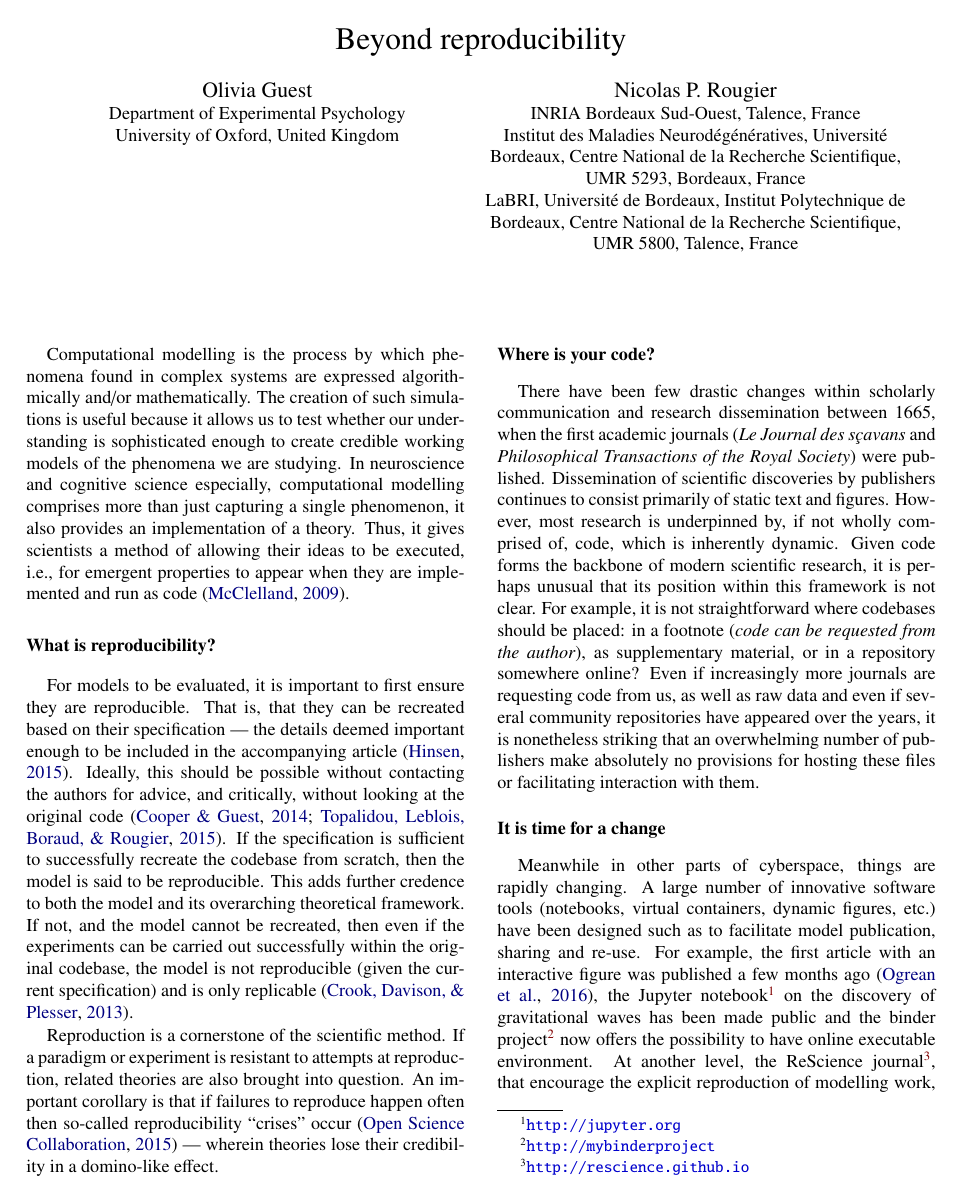
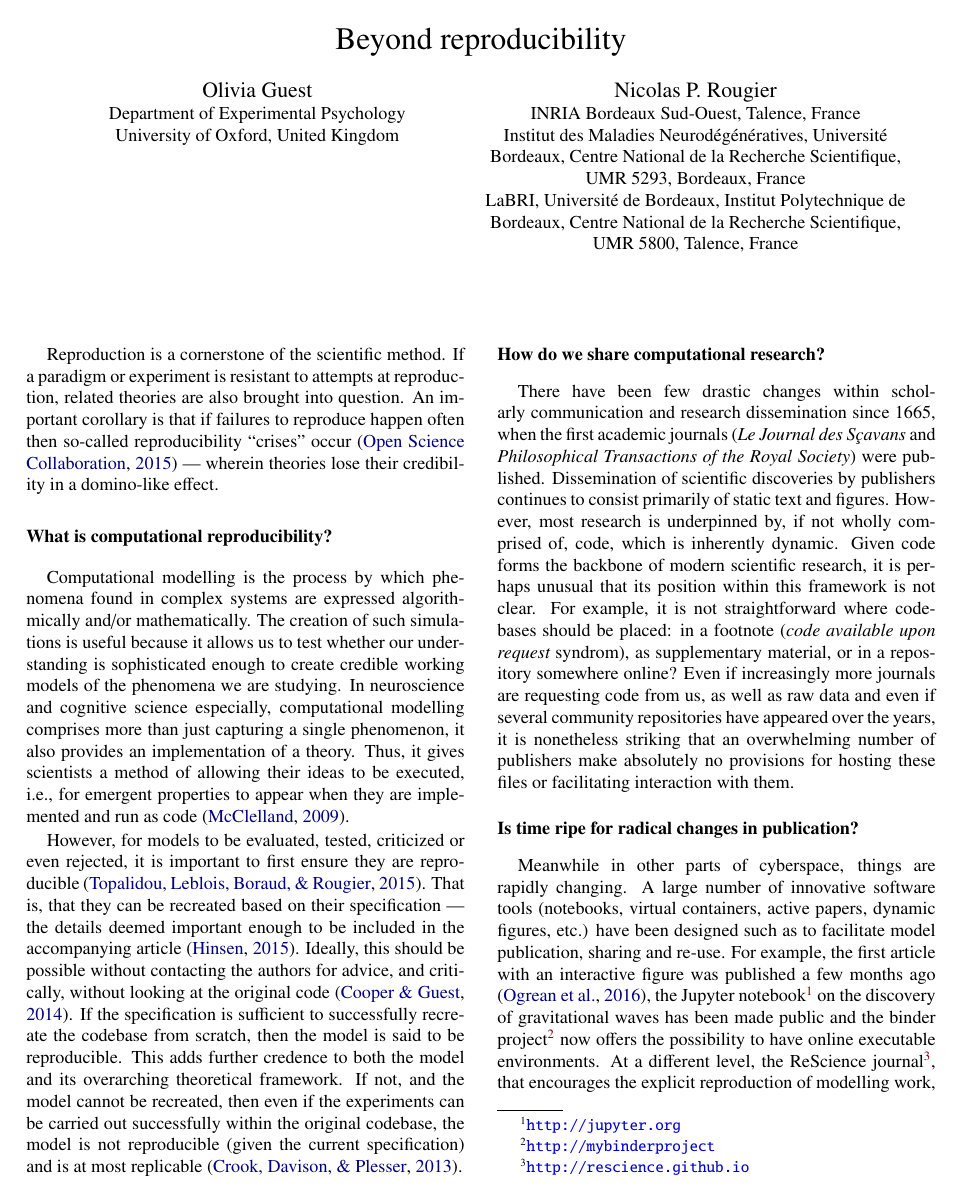
Before and after one commit to oliviaguest/what-is-computational-reproducibility, a LaTeX paper (main.tex): page 1 of 2. Compiled offline with pdfLaTeX.

Commit message:
Sunday, May 29, ter

```diff
--- a/main.tex
+++ b/main.tex
@@ -32,39 +32,39 @@ LaBRI, Université de Bordeaux, Institut Polytechnique de Bordeaux, Centre Natio
 
 \maketitle
 
+Reproduction is a cornerstone of the scientific method.
+If a paradigm or experiment is resistant to attempts at reproduction, related theories are also brought into question.
+An important corollary is that if failures to reproduce happen often then so-called reproducibility ``crises'' occur \cite{osc15} --- wherein theories lose their credibility in a domino-like effect.
+
+\subsection*{What is computational reproducibility?}
+
 Computational modelling is the process by which phenomena found in complex systems are expressed algorithmically and/or mathematically.
 The creation of such simulations is useful because it allows us to test whether our understanding is sophisticated enough to create credible working models of the phenomena we are studying.
 In neuroscience and cognitive science especially, computational modelling comprises more than just capturing a single phenomenon, it also provides an implementation of a theory.
 Thus, it gives scientists a method of allowing their ideas to be executed, i.e., for emergent properties to appear when they are implemented and run as code \cite{mcclelland09}.
 
-\subsection*{What is reproducibility?}
-
-For models to be evaluated, it is important to first ensure they are reproducible.
+However, for models to be evaluated, tested, criticized or even rejected, it is important to first ensure they are reproducible \cite{topalidou15}.
 That is, that they can be recreated based on their specification --- the details deemed important enough to be included in the accompanying article \cite{hinsen15}.
-Ideally, this should be possible without contacting the authors for advice, and critically, without looking at the original code \cite{cooper14,topalidou15}.
+Ideally, this should be possible without contacting the authors for advice, and critically, without looking at the original code \cite{cooper14}.
 If the specification is sufficient to successfully recreate the codebase from scratch, then the model is said to be reproducible.
 This adds further credence to both the model and its overarching theoretical framework.
-If not, and the model cannot be recreated, then even if the experiments can be carried out successfully within the original codebase, the model is not reproducible (given the current specification) and is only replicable \cite{crook13}.
-
-Reproduction is a cornerstone of the scientific method.
-If a paradigm or experiment is resistant to attempts at reproduction, related theories are also brought into question.
-An important corollary is that if failures to reproduce happen often then so-called reproducibility ``crises'' occur \cite{osc15} --- wherein theories lose their credibility in a domino-like effect.
+If not, and the model cannot be recreated, then even if the experiments can be carried out successfully within the original codebase, the model is not reproducible (given the current specification) and is at most replicable \cite{crook13}.
 
 
-\subsection*{Where is your code?}
+\subsection*{How do we share computational research?}
 
-There have been few drastic changes within scholarly communication and research dissemination between 1665, when the first academic journals (\textit{Le Journal des sçavans} and \textit{Philosophical Transactions of the Royal Society}) were published.
+There have been few drastic changes within scholarly communication and research dissemination since 1665, when the first academic journals (\textit{Le Journal des Sçavans} and \textit{Philosophical Transactions of the Royal Society}) were published.
 Dissemination of scientific discoveries by publishers continues to consist primarily of static text and figures.
 However, most research is underpinned by, if not wholly comprised of, code, which is inherently dynamic.
 Given code forms the backbone of modern scientific research, it is perhaps unusual that its position within this framework is not clear.
-For example, it is not straightforward where codebases should be placed: in a footnote ({\em code can be requested from the author}), as supplementary material, or in a repository somewhere online?
+For example, it is not straightforward where codebases should be placed: in a footnote ({\em code available upon request} syndrom), as supplementary material, or in a repository somewhere online?
 Even if increasingly more journals are requesting code from us, as well as raw data and even if several community repositories have appeared over the years, it is nonetheless striking that an overwhelming number of publishers make absolutely no provisions for hosting these files or facilitating interaction with them.
 
 
-\subsection*{It is time for a change}
+\subsection*{Is time ripe for radical changes in publication?}
 
 Meanwhile in other parts of cyberspace, things are rapidly changing.
-A large number of innovative software tools (notebooks, virtual containers, dynamic figures, etc.) have been designed such as to facilitate model publication, sharing and re-use.
-For example, the first article with an interactive figure was published a few months ago \cite{ogrean16}, the Jupyter notebook\footnote{\url{http://jupyter.org}} on the discovery of gravitational waves has been made public and the binder project\footnote{\url{http://mybinderproject}} now offers the possibility to have online executable environment.
-At another level, the ReScience journal\footnote{\url{http://rescience.github.io}}, that encourage the explicit reproduction of modelling work, appear to be promising some partial solutions to the wider problems mentioned above by tightly linking article and code repository.\\
+A large number of innovative software tools (notebooks, virtual containers, active papers, dynamic figures, etc.) have been designed such as to facilitate model publication, sharing and re-use.
+For example, the first article with an interactive figure was published a few months ago \cite{ogrean16}, the Jupyter notebook\footnote{\url{http://jupyter.org}} on the discovery of gravitational waves has been made public and the binder project\footnote{\url{http://mybinderproject}} now offers the possibility to have online executable environments.
+At a different level, the ReScience journal\footnote{\url{http://rescience.github.io}},  that encourages the explicit reproduction of modelling work, appear to be promising some partial solutions to the wider problems mentioned above by tightly linking the article and its associated code repository.\\
 
```
Also changed, not shown: main.tex (2 more changed lines).
